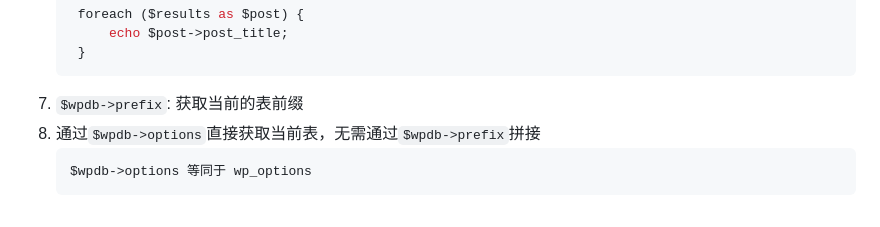
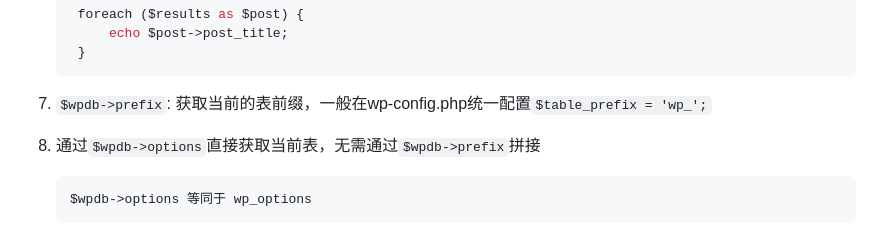
Before and after one commit to Paxtony/21challenge, a Markdown page: Day8/index.md, the part around the change. GitHub-like rendering.

Commit message:
feat: update

````diff
--- a/Day8/index.md
+++ b/Day8/index.md
@@ -99,7 +99,8 @@ global $wpdb;
         echo $post->post_title;
     }
    ```
-7. `$wpdb->prefix`: 获取当前的表前缀
+7. `$wpdb->prefix`: 获取当前的表前缀，一般在wp-config.php统一配置`$table_prefix = 'wp_';`
+
 8. 通过`$wpdb->options`直接获取当前表，无需通过`$wpdb->prefix`拼接
    ```php
    $wpdb->options 等同于 wp_options
````
